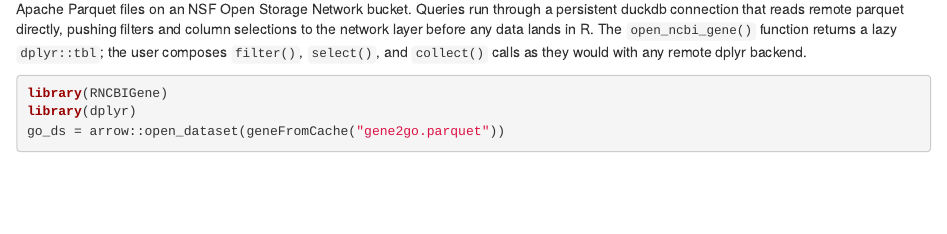
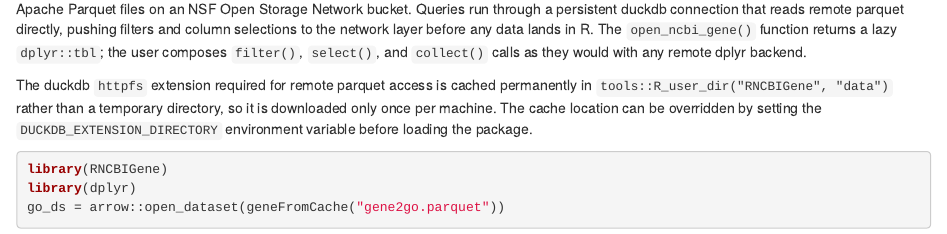
Before and after one commit to vjcitn/RNCBIGene, an R Markdown document (vignettes/RNCBIGene.Rmd): the page in a window 1100 px wide, from 480 px down. Rendered offline with R 4.5, knitr and Pandoc, with nearby package versions; drawn as R Markdown's standard HTML page in place of the format the file asks for; some code elsewhere in the file could not run offline.

Commit message:
note duckdb extension caching in vignette
Co-Authored-By: Claude Sonnet 4.6 <noreply@anthropic.com>

````diff
--- a/vignettes/RNCBIGene.Rmd
+++ b/vignettes/RNCBIGene.Rmd
@@ -41,6 +41,12 @@ pushing filters and column selections to the network layer before any data
 lands in R.  The `open_ncbi_gene()` function returns a lazy `dplyr::tbl`;
 the user composes `filter()`, `select()`, and `collect()` calls as they would
 with any remote dplyr backend.
+
+The duckdb `httpfs` extension required for remote parquet access is cached
+permanently in `tools::R_user_dir("RNCBIGene", "data")` rather than a
+temporary directory, so it is downloaded only once per machine.  The cache
+location can be overridden by setting the `DUCKDB_EXTENSION_DIRECTORY`
+environment variable before loading the package.
 
 ```{r lknc1, message=FALSE}
 library(RNCBIGene)
````
